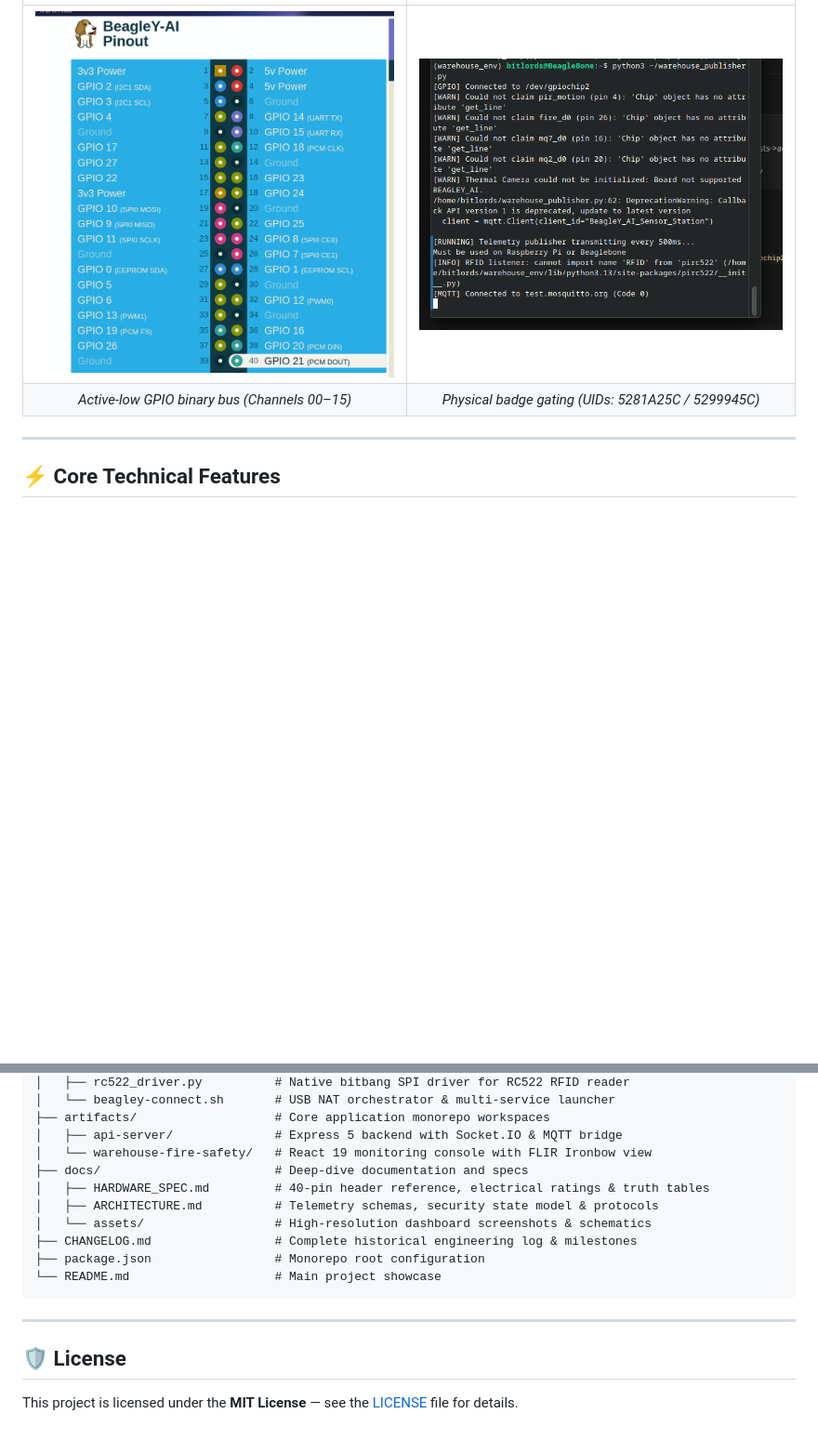
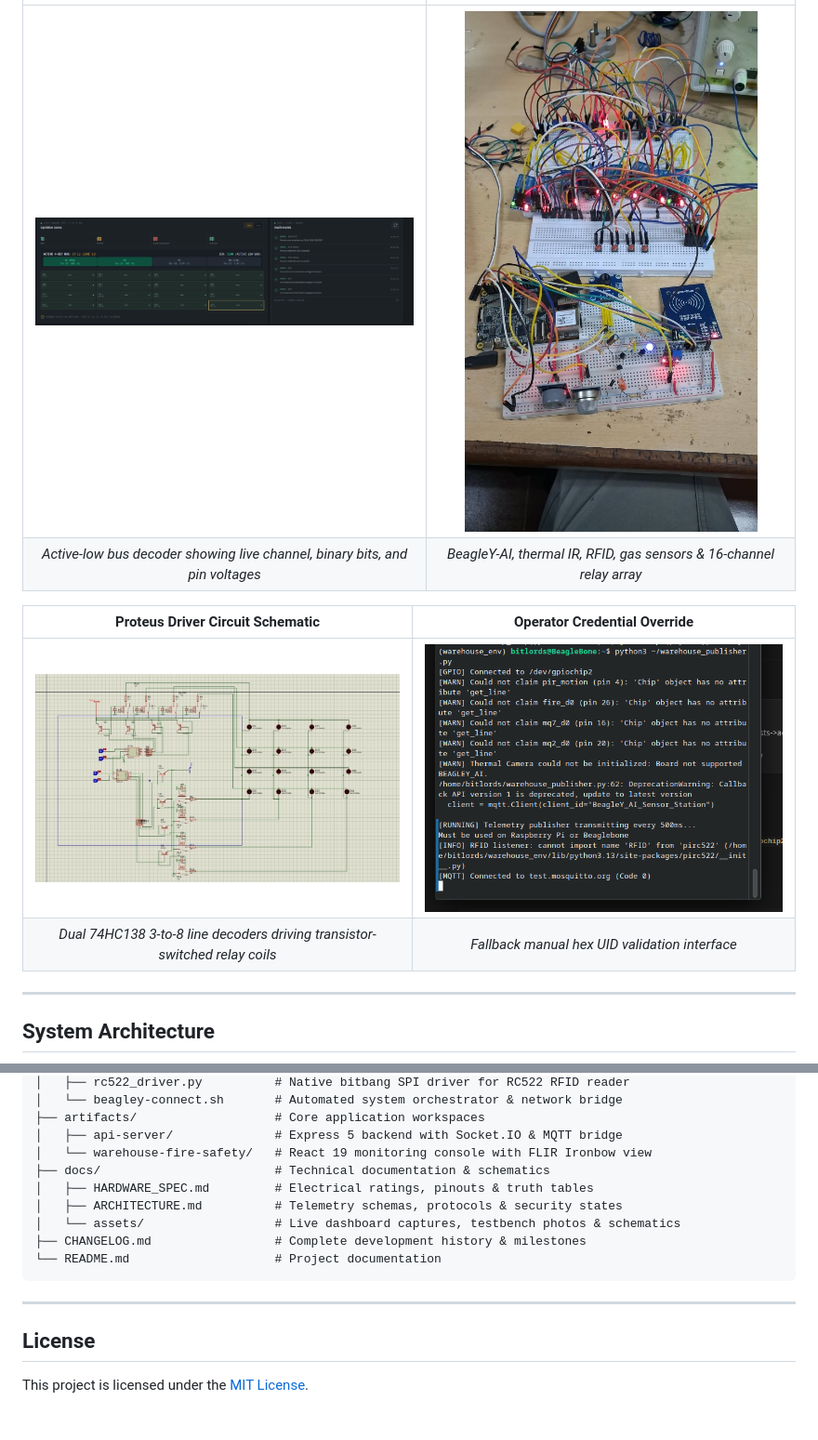
Before and after one commit to Pranso141/Warehouse-Fire-Safety-System, a Markdown page: README.md, 2 parts joined by grey strips. Shown at 93% size. GitHub-like rendering; pictures changed too: docs/assets/hardware_testbench.jpg (added), docs/assets/sprinkler_circuit_schematic.png (added), docs/assets/sprinkler_grid.png; blank space fills up the shorter version.

````diff
--- a/README.md
+++ b/README.md
@@ -35,10 +50,15 @@
 | :---: | :---: |
-| <img src="docs/assets/sprinkler_grid.png" width="440" alt="Mirrored 4x4 Sprinkler Suppression Matrix"/> | <img src="docs/assets/rfid_unlock_modal.png" width="440" alt="RFID Credential Unlock Gate"/> |
-| *Active-low GPIO binary bus (Channels 00–15)* | *Physical badge gating (UIDs: 5281A25C / 5299945C)* |
+| <img src="docs/assets/sprinkler_grid.png" width="460" alt="Mirrored 4x4 Sprinkler Grid"/> | <img src="docs/assets/hardware_testbench.jpg" width="460" alt="Physical BeagleY-AI Test Bench"/> |
+| *Active-low bus decoder showing live channel, binary bits, and pin voltages* | *BeagleY-AI, thermal IR, RFID, gas sensors & 16-channel relay array* |
+
+| Proteus Driver Circuit Schematic | Operator Credential Override |
+| :---: | :---: |
+| <img src="docs/assets/sprinkler_circuit_schematic.png" width="460" alt="Driver Circuit Schematic"/> | <img src="docs/assets/rfid_unlock_modal.png" width="460" alt="RFID Verification Dialog"/> |
+| *Dual 74HC138 3-to-8 line decoders driving transistor-switched relay coils* | *Fallback manual hex UID validation interface* |
 
 </div>
 
 ---
 
-## ⚡ Core Technical Features
+## System Architecture
 
@@ -169,19 +176,18 @@ MQTT_URL="mqtt://broker.emqx.io:1883" RFID_ALLOWED_UIDS="5281A25C,5299945C" PORT
 │   ├── rc522_driver.py          # Native bitbang SPI driver for RC522 RFID reader
-│   └── beagley-connect.sh       # USB NAT orchestrator & multi-service launcher
-├── artifacts/                   # Core application monorepo workspaces
+│   └── beagley-connect.sh       # Automated system orchestrator & network bridge
+├── artifacts/                   # Core application workspaces
 │   ├── api-server/              # Express 5 backend with Socket.IO & MQTT bridge
 │   └── warehouse-fire-safety/   # React 19 monitoring console with FLIR Ironbow view
-├── docs/                        # Deep-dive documentation and specs
-│   ├── HARDWARE_SPEC.md         # 40-pin header reference, electrical ratings & truth tables
-│   ├── ARCHITECTURE.md          # Telemetry schemas, security state model & protocols
-│   └── assets/                  # High-resolution dashboard screenshots & schematics
-├── CHANGELOG.md                 # Complete historical engineering log & milestones
-├── package.json                 # Monorepo root configuration
-└── README.md                    # Main project showcase
+├── docs/                        # Technical documentation & schematics
+│   ├── HARDWARE_SPEC.md         # Electrical ratings, pinouts & truth tables
+│   ├── ARCHITECTURE.md          # Telemetry schemas, protocols & security states
+│   └── assets/                  # Live dashboard captures, testbench photos & schematics
+├── CHANGELOG.md                 # Complete development history & milestones
+└── README.md                    # Project documentation
 ```
 
 ---
 
-## 🛡️ License
+## License
 
-This project is licensed under the **MIT License** — see the [LICENSE](LICENSE) file for details.
+This project is licensed under the [MIT License](LICENSE).
````
Also changed, not shown: other parts of README.md (+104 -102 lines), docs/HARDWARE_SPEC.md (+73 -31 lines), docs/assets/dashboard_overview.png, docs/assets/website_locked_gate.png (added).
